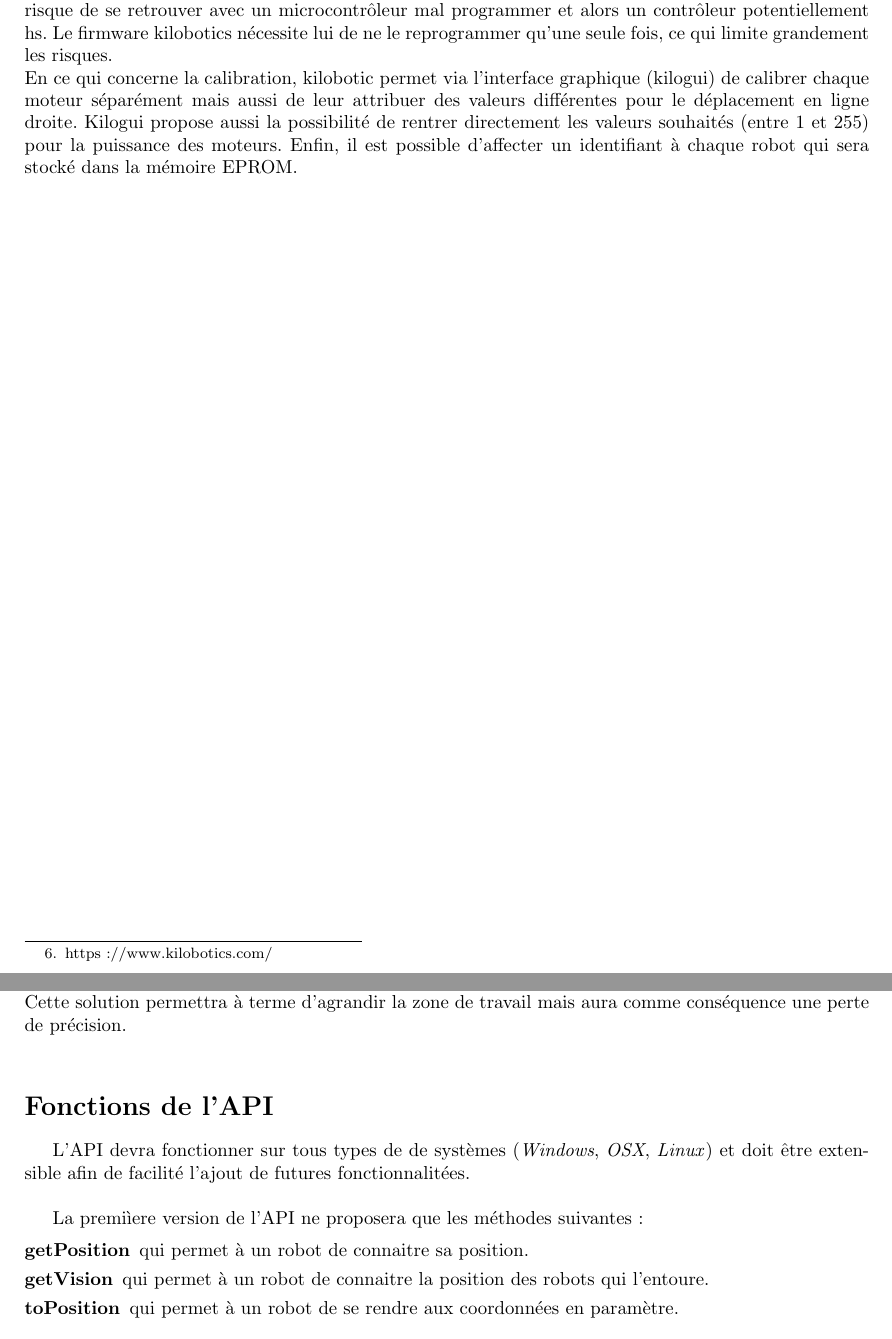
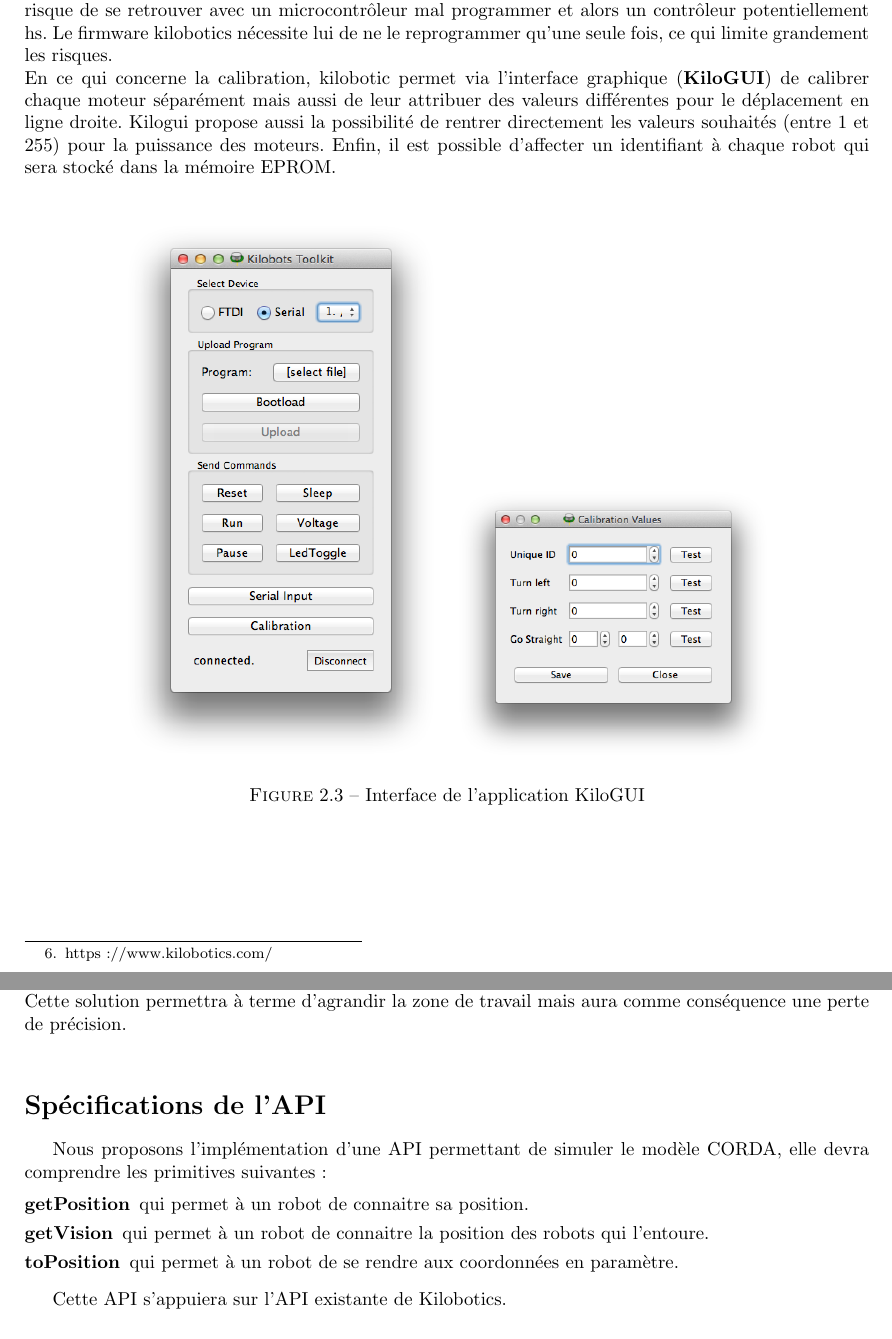
Before and after one commit to LSDev8/PSAR-Kilobot, a LaTeX document (rapport/rapport.tex): two parts of pages 14 and 25 of 39 before the commit and two parts of pages 14 and 24 of 38 after it, joined at a grey line, cut so that both start at the same text. The pictures show the PDF file rapport/rapport.pdf that the author committed with the source.

Commit message:
[MOD] ajout des images kilogui

```diff
--- a/rapport/rapport.tex
+++ b/rapport/rapport.tex
@@ -307,7 +307,14 @@ De plus, nous avons rencontr\'es des probl\`emes lors de la calibration des mote
 \addcontentsline{toc}{subsubsection}{Kilobotics}
 
 Apr\`es recherche, nous d\'ecid\^ames d'utiliser le firmware \textit{\textbf{Kilobotics}}\footnote{https://www.kilobotics.com/}. Kilobotics est le nom de la librairie d\'evelopp\'e par l'universit\'e d'Harvard. Il est open-source et est plus r\'ecent et dispose d'un driver pour Linux. De plus, son utilisation limite les risques pour le mat\'erielle. Le contr\^oleur permet de charger les programmes dans les kilobots. Mais pour effectuer cela avec le firmware d'origine de la K-Team, il faut \`a chaque nouveau programme reprogrammer le microcontr\^oleur du contr\^oleur, ce qui implique le risque de se retrouver avec un microcontr\^oleur mal programmer et alors un contr\^oleur potentiellement hs. Le firmware kilobotics n\'ecessite lui de ne le reprogrammer qu'une seule fois, ce qui limite grandement les risques. \\
-En ce qui concerne la calibration, kilobotic permet via l'interface graphique (kilogui) de calibrer chaque moteur s\'epar\'ement mais aussi de leur attribuer des valeurs diff\'erentes pour le d\'eplacement en ligne droite. Kilogui propose aussi la possibilit\'e de rentrer directement les valeurs souhait\'es (entre 1 et 255) pour la puissance des moteurs. Enfin, il est possible d'affecter un identifiant \`a chaque robot qui sera stock\'e dans la m\'emoire EPROM.\\
+En ce qui concerne la calibration, kilobotic permet via l'interface graphique (\textbf{KiloGUI}) de calibrer chaque moteur s\'epar\'ement mais aussi de leur attribuer des valeurs diff\'erentes pour le d\'eplacement en ligne droite. Kilogui propose aussi la possibilit\'e de rentrer directement les valeurs souhait\'es (entre 1 et 255) pour la puissance des moteurs. Enfin, il est possible d'affecter un identifiant \`a chaque robot qui sera stock\'e dans la m\'emoire EPROM.\\
+
+\begin{figure}[!h]
+    \centering
+    \subfigure{ \includegraphics[width=6cm]{images/KiloGUI.png}}
+    \subfigure{ \includegraphics[width=6cm]{images/calib.png}}
+    \caption{Interface de l'application KiloGUI}
+\end{figure}
 
 %%%%%%%%%%%%%%%%%%%%%%%%%%%%%%%%%%%%%%%%%%%%%%%%%%%%%%%%%%%%%%%%%%
 %                                                                %
@@ -646,12 +653,10 @@ La solution serait de proposer une m\'ethode hybride entre ces deux m\'ethodes,
 Cette solution permettra \`a terme d'agrandir la zone de travail mais aura comme cons\'equence une perte de pr\'ecision.\\
 
 
-\section*{Fonctions de l'API}\label{sec:name}
+\section*{Sp\'ecifications de l'API}\label{sec:name}
 \addcontentsline{toc}{section}{Fonctions de l'API}
 
-L'API devra fonctionner sur tous types de de syst\`emes (\textit{Windows}, \textit{OSX}, \textit{Linux}) et doit \^etre extensible afin de facilit\'e l'ajout de futures fonctionnalit\'ees.\\
-
-La premi\`iere version de l'API ne proposera que les m\'ethodes suivantes :
+Nous proposons l'impl\'ementation d'une API permettant de simuler le mod\`ele CORDA, elle devra comprendre les primitives suivantes :
 
 \begin{description}
 \item[getPosition] qui permet \`a un robot de connaitre sa position.
@@ -659,7 +664,14 @@ La premi\`iere version de l'API ne proposera que les m\'ethodes suivantes :
 \item[toPosition] qui permet \`a un robot de se rendre aux coordonn\'ees en param\`etre.
 \end{description}
 
-%a completer
+\smallskip
+Cette API s'appuiera sur l'API existante de Kilobotics.\\
+
+%\begin{figure}[!h]
+%    \centering
+%    \subfigure{ \includegraphics[width=4cm]{images/API.png}}
+%    \caption{Diagramme de l'API}
+%\end{figure}
 
 %%%%%%%%%%%%%%%%%%%%%%%%%%%%%%%%%%%%%%%%%%%%%%%%%%%%%%%%%%%%%%%%%%
 %                                                                %
```
Also changed, not shown: rapport/images/API.png (added), rapport/images/KiloGUI.png (added), rapport/images/calib.png (added), rapport/rapport.pdf, rapport/rapport.tex (10 more changed lines).
